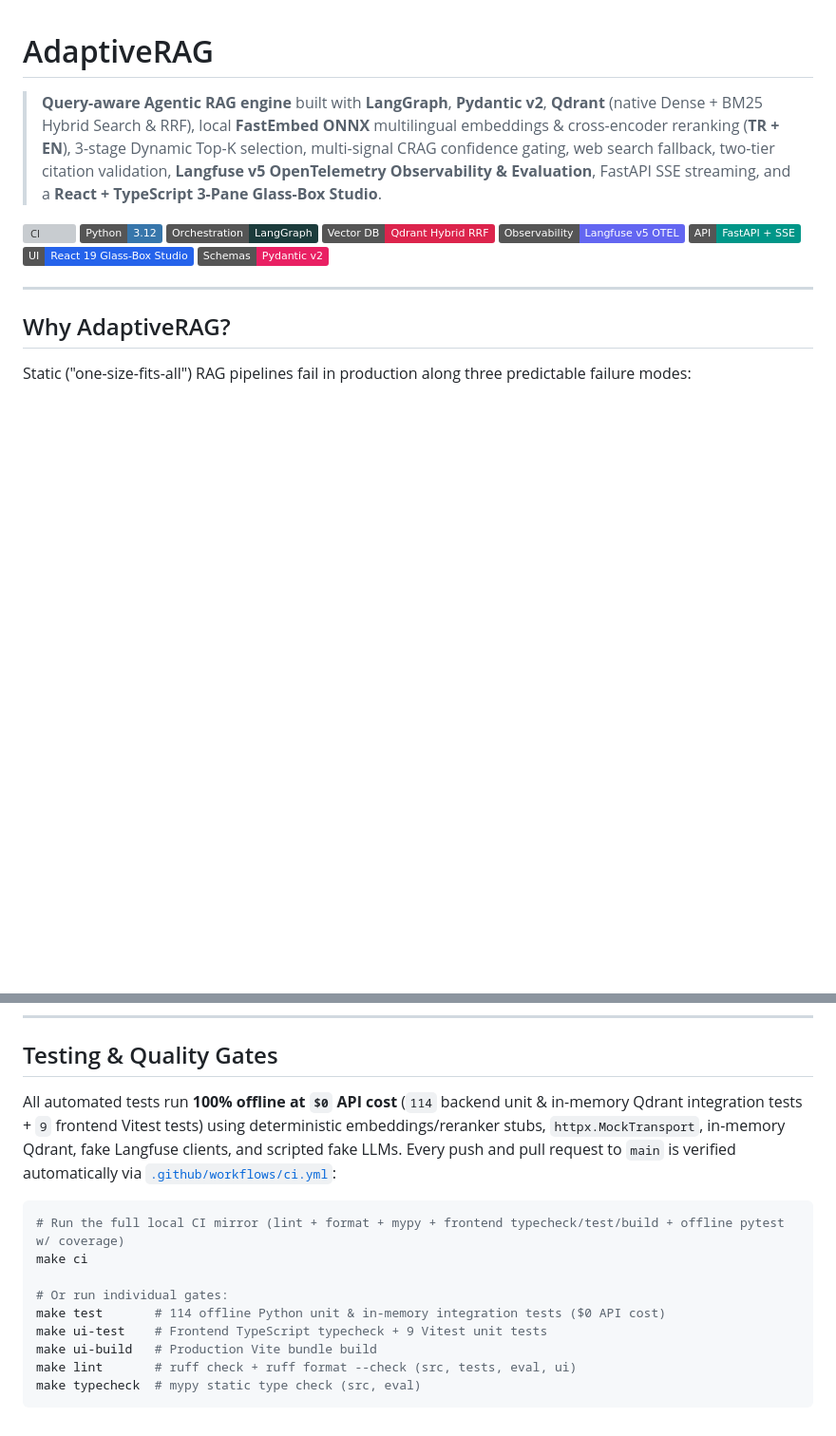
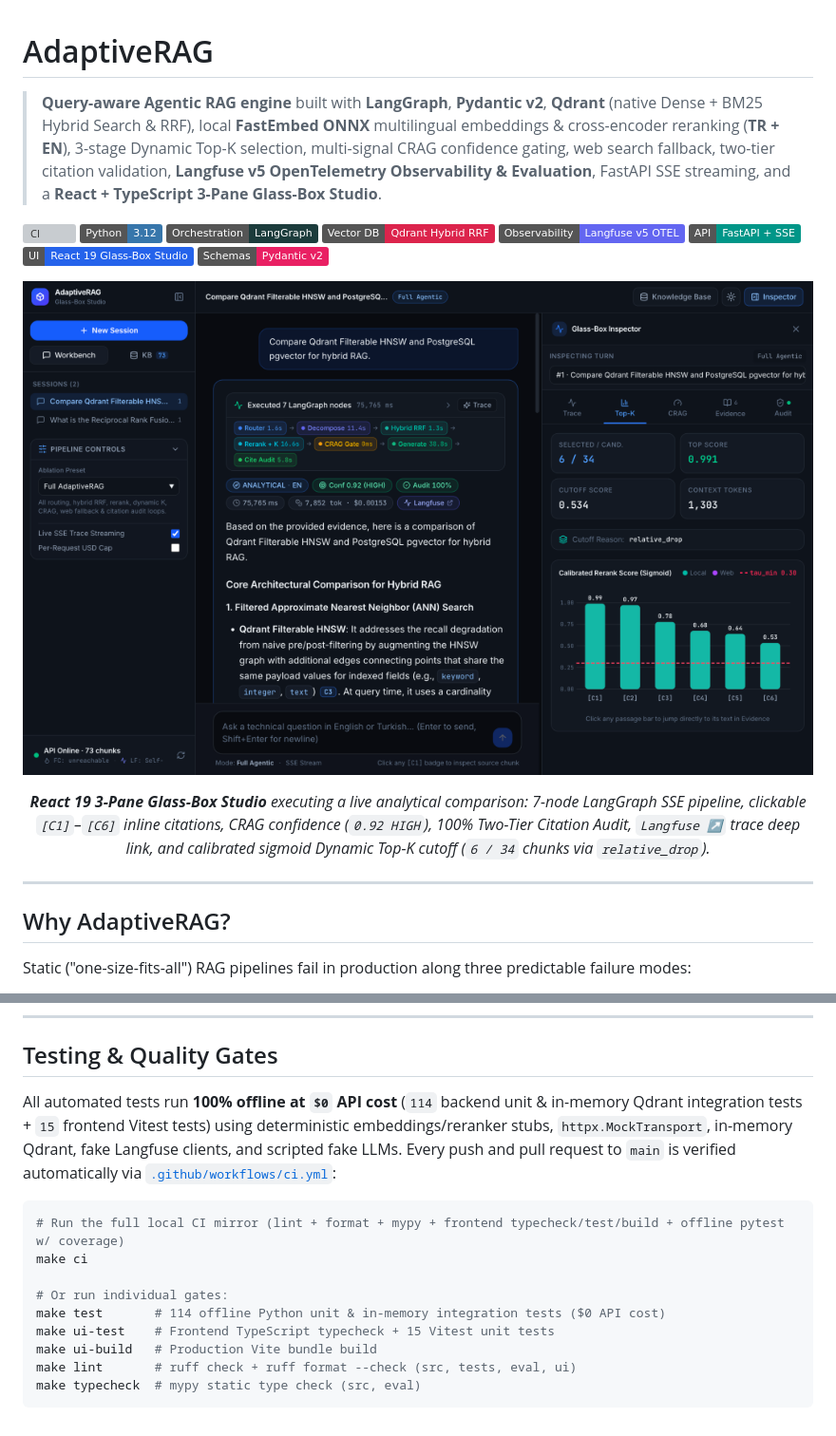
Before and after one commit to emirhansilsupur/adaptive-rag, a Markdown page: README.md, 2 parts joined by grey strips. Shown at 95% size. GitHub-like rendering; pictures changed too: docs/assets/studio-glass-box.png (added); badges without logos; blank space fills up the shorter version; grey boxes are pictures that could not be loaded.

````diff
--- a/README.md
+++ b/README.md
@@ -10,6 +10,13 @@
 ![FastAPI](https://img.shields.io/badge/API-FastAPI%20%2B%20SSE-009688?logo=fastapi&logoColor=white)
 ![React Studio](https://img.shields.io/badge/UI-React%2019%20Glass--Box%20Studio-2563EB?logo=react&logoColor=white)
 ![Pydantic v2](https://img.shields.io/badge/Schemas-Pydantic%20v2-E92063)
+
+<p align="center">
+  <img src="docs/assets/studio-glass-box.png" alt="AdaptiveRAG React 19 Glass-Box Studio showing a live 7-node LangGraph trace, inline citations, Langfuse trace link, and Dynamic Top-K sigmoid score cutoff chart" width="100%" />
+</p>
+<p align="center">
+  <em><strong>React 19 3-Pane Glass-Box Studio</strong> executing a live analytical comparison: 7-node LangGraph SSE pipeline, clickable <code>[C1]</code>–<code>[C6]</code> inline citations, CRAG confidence (<code>0.92 HIGH</code>), 100% Two-Tier Citation Audit, <code>Langfuse ↗</code> trace deep link, and calibrated sigmoid Dynamic Top-K cutoff (<code>6 / 34</code> chunks via <code>relative_drop</code>).</em>
+</p>
 
 ---
 
@@ -422,7 +455,7 @@ adaptiverag/
 
 ## Testing & Quality Gates
 
-All automated tests run **100% offline at `$0` API cost** (`114` backend unit & in-memory Qdrant integration tests + `9` frontend Vitest tests) using deterministic embeddings/reranker stubs, `httpx.MockTransport`, in-memory Qdrant, fake Langfuse clients, and scripted fake LLMs. Every push and pull request to `main` is verified automatically via [`.github/workflows/ci.yml`](.github/workflows/ci.yml):
+All automated tests run **100% offline at `$0` API cost** (`114` backend unit & in-memory Qdrant integration tests + `15` frontend Vitest tests) using deterministic embeddings/reranker stubs, `httpx.MockTransport`, in-memory Qdrant, fake Langfuse clients, and scripted fake LLMs. Every push and pull request to `main` is verified automatically via [`.github/workflows/ci.yml`](.github/workflows/ci.yml):
 
 ```bash
 # Run the full local CI mirror (lint + format + mypy + frontend typecheck/test/build + offline pytest w/ coverage)
@@ -430,7 +463,7 @@ make ci
 
 # Or run individual gates:
 make test       # 114 offline Python unit & in-memory integration tests ($0 API cost)
-make ui-test    # Frontend TypeScript typecheck + 9 Vitest unit tests
+make ui-test    # Frontend TypeScript typecheck + 15 Vitest unit tests
 make ui-build   # Production Vite bundle build
 make lint       # ruff check + ruff format --check (src, tests, eval, ui)
 make typecheck  # mypy static type check (src, eval)
````
Also changed, not shown: other parts of README.md (+30 -4 lines), docs/assets/langfuse-experiments.png (added), docs/assets/langfuse-trace-scores.png (added), docs/assets/studio-compare-arena.png (added), 8 other files.
